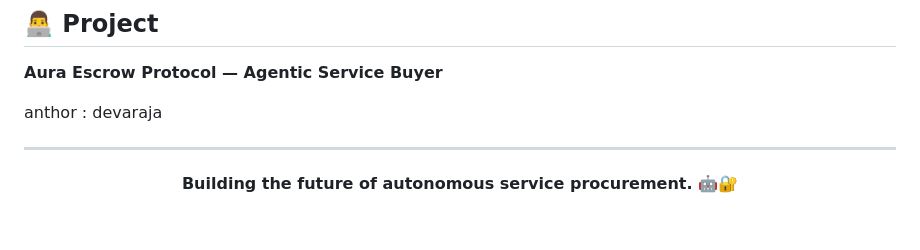
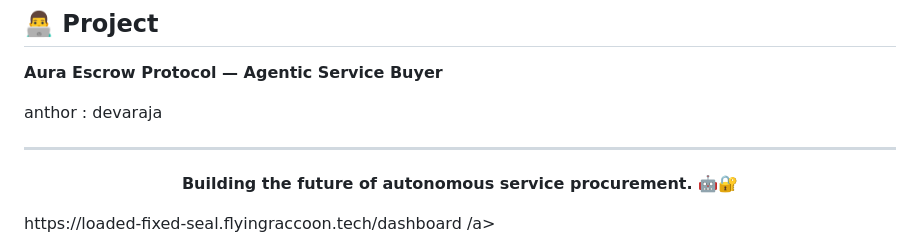
Before and after one commit to devaraja427/blockchain.in, a Markdown page: README.md, the part around the change. GitHub-like rendering; blank space fills up the shorter version.

```diff
--- a/README.md
+++ b/README.md
@@ -353,3 +353,4 @@ anthor : devaraja
 <p align="center">
   <strong>Building the future of autonomous service procurement. 🤖🔐</strong>
 </p>
+<a> https://loaded-fixed-seal.flyingraccoon.tech/dashboard /a>
```
